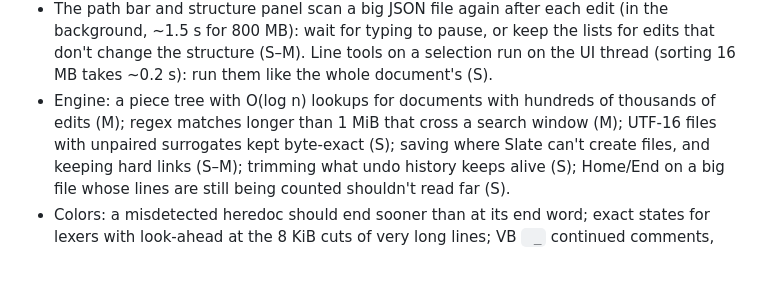
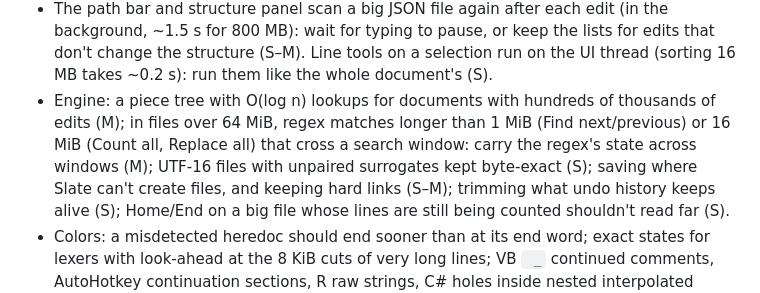
Before and after one commit to jamesccupps/Slate, a Markdown page: docs/ROADMAP.md, the part around the change. GitHub-like rendering; blank space fills up the shorter version.

Commit message:
Roadmap: what's left of long regex matches
Co-Authored-By: Claude Opus 5.5 <noreply@anthropic.com>

```diff
--- a/docs/ROADMAP.md
+++ b/docs/ROADMAP.md
@@ -125,8 +125,9 @@ the structure panel, a hanging indent with word wrap. Details in the [0.7.0 rele
 - The path bar and structure panel scan a big JSON file again after each edit (in the background, ~1.5 s for
   800 MB): wait for typing to pause, or keep the lists for edits that don't change the structure (S–M). Line tools
   on a selection run on the UI thread (sorting 16 MB takes ~0.2 s): run them like the whole document's (S).
-- Engine: a piece tree with O(log n) lookups for documents with hundreds of thousands of edits (M); regex matches
-  longer than 1 MiB that cross a search window (M); UTF-16 files with unpaired surrogates kept byte-exact (S);
+- Engine: a piece tree with O(log n) lookups for documents with hundreds of thousands of edits (M); in files over
+  64 MiB, regex matches longer than 1 MiB (Find next/previous) or 16 MiB (Count all, Replace all) that cross a
+  search window: carry the regex's state across windows (M); UTF-16 files with unpaired surrogates kept byte-exact (S);
   saving where Slate can't create files, and keeping hard links (S–M); trimming what undo history keeps alive (S);
   Home/End on a big file whose lines are still being counted shouldn't read far (S).
 - Colors: a misdetected heredoc should end sooner than at its end word; exact states for lexers with look-ahead at
```
